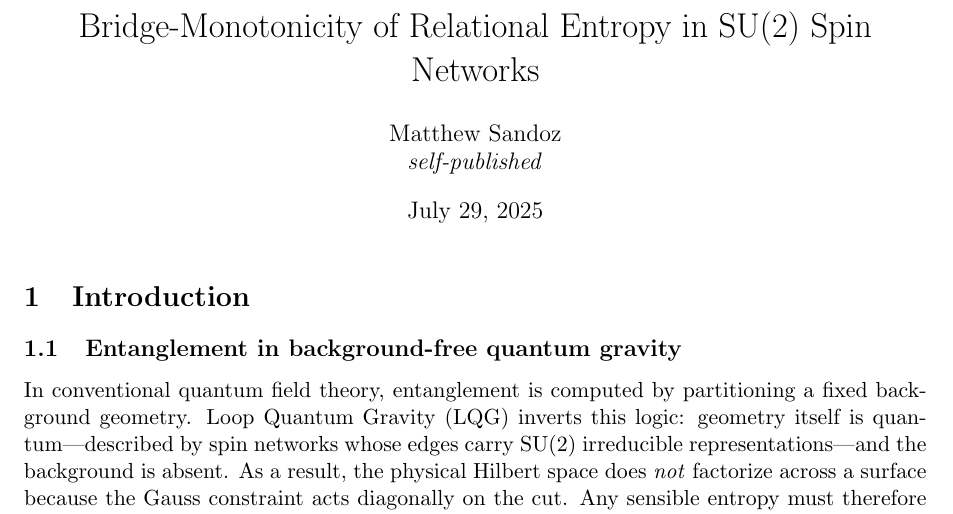
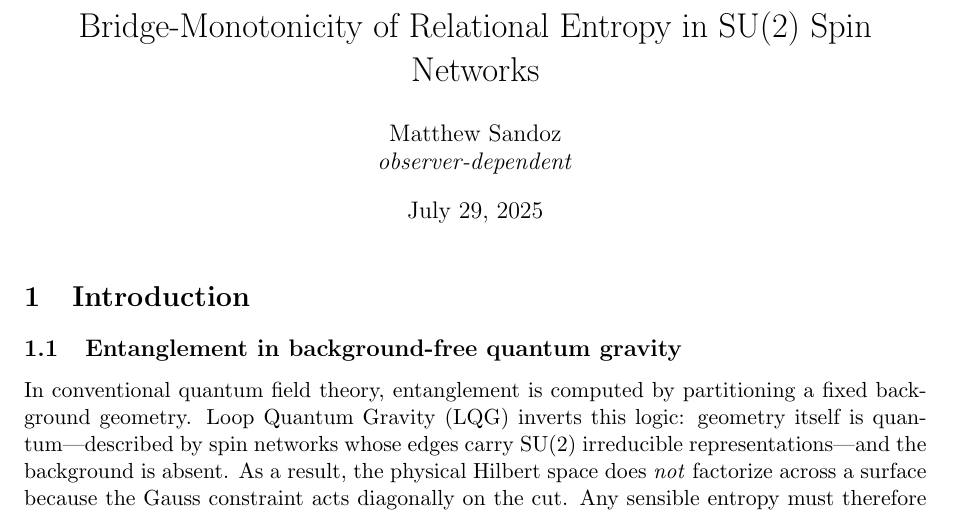
Before and after one commit to duke-arioch/quantum-play, a LaTeX paper (bridge-monotonicity.tex): part of page 2 of 15, cut so that both start at the same text. Compiled offline with pdfLaTeX.

Commit message:
cheekiness

```diff
--- a/bridge-monotonicity.tex
+++ b/bridge-monotonicity.tex
@@ -14,7 +14,7 @@
 
 % DOCUMENT METADATA
 \title{Bridge-Monotonicity of Relational Entropy in SU(2) Spin Networks}
-\author{Matthew Sandoz\\ \textit{self-published}}
+\author{Matthew Sandoz\\ \textit{observer-dependent}}
 \date{\today}
 
 \theoremstyle{plain}
```
Also changed, not shown: bridge-monotonicity.pdf.
